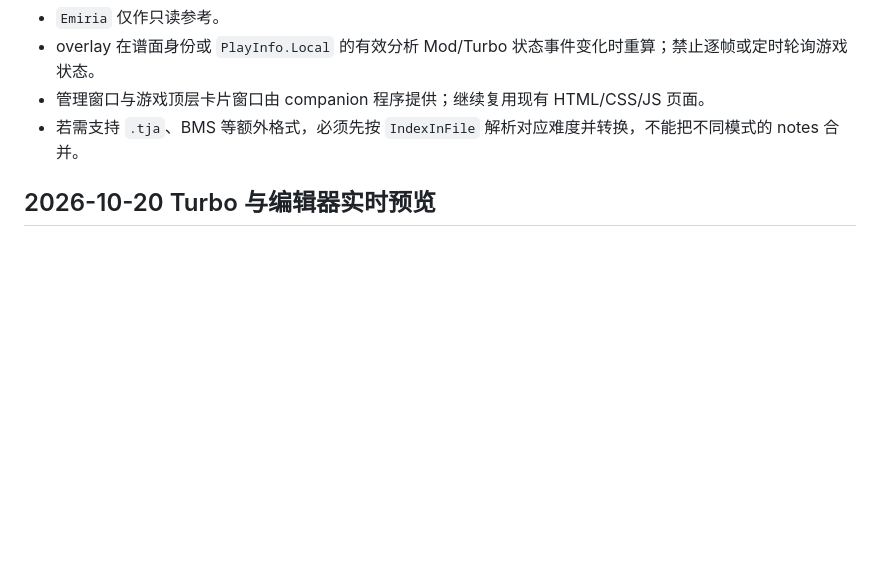
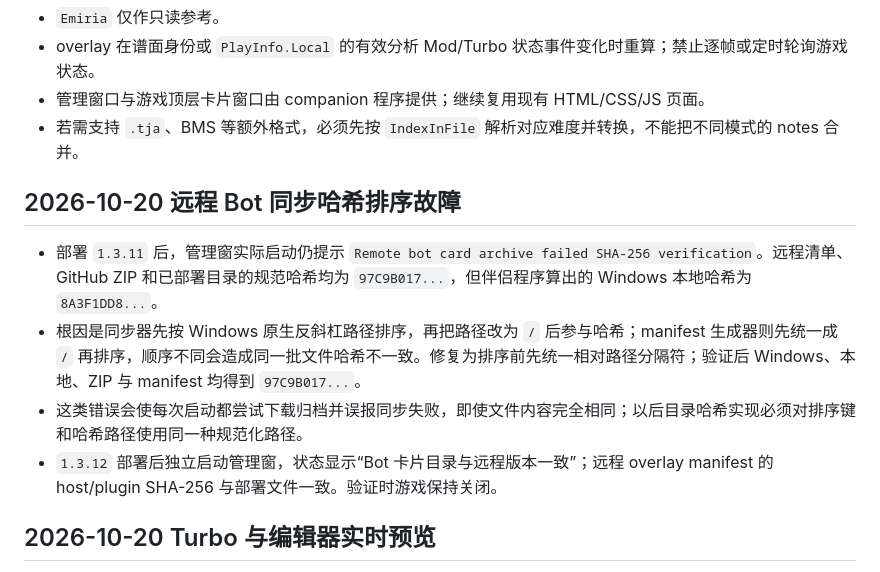
Before and after one commit to MCPsDE/nonebot-plugin-for-osumania4k, a Markdown page: MALODYV_OVERLAY_NOTES.md, the part around the change. Drawn GitHub-style; blank space fills up the shorter version.

Commit message:
docs: record overlay sync hash ordering fix

```diff
--- a/MALODYV_OVERLAY_NOTES.md
+++ b/MALODYV_OVERLAY_NOTES.md
@@ -97,6 +97,13 @@
 - 管理窗口与游戏顶层卡片窗口由 companion 程序提供；继续复用现有 HTML/CSS/JS 页面。
 - 若需支持 `.tja`、BMS 等额外格式，必须先按 `IndexInFile` 解析对应难度并转换，不能把不同模式的 notes 合并。
 
+## 2026-10-20 远程 Bot 同步哈希排序故障
+
+- 部署 `1.3.11` 后，管理窗实际启动仍提示 `Remote bot card archive failed SHA-256 verification`。远程清单、GitHub ZIP 和已部署目录的规范哈希均为 `97C9B017...`，但伴侣程序算出的 Windows 本地哈希为 `8A3F1DD8...`。
+- 根因是同步器先按 Windows 原生反斜杠路径排序，再把路径改为 `/` 后参与哈希；manifest 生成器则先统一成 `/` 再排序，顺序不同会造成同一批文件哈希不一致。修复为排序前先统一相对路径分隔符；验证后 Windows、本地、ZIP 与 manifest 均得到 `97C9B017...`。
+- 这类错误会使每次启动都尝试下载归档并误报同步失败，即使文件内容完全相同；以后目录哈希实现必须对排序键和哈希路径使用同一种规范化路径。
+- `1.3.12` 部署后独立启动管理窗，状态显示“Bot 卡片目录与远程版本一致”；远程 overlay manifest 的 host/plugin SHA-256 与部署文件一致。验证时游戏保持关闭。
+
 ## 2026-10-20 Turbo 与编辑器实时预览
 
 - Turbo 面板的 `OnDisable` 会先把新配置写入 Intent，再由调用方提交到 `PlayInfo.Local`。Postfix 立即读取会有时序竞态；现在通过 Unity `Invoke` 延迟 150ms 后读取，不做 Update/协程轮询。启用 Turbo 时只取 `customJudge.audioSpeed`，范围外回退中性 `1.0x`，不得覆盖成 Rush/Dash/Slow；Turbo 不存在时才按 Rush `1.5x`、Dash `1.2x`、Slow `0.8x` 处理，且绝不读取 Catch 的 `catchSpeed`。
```
